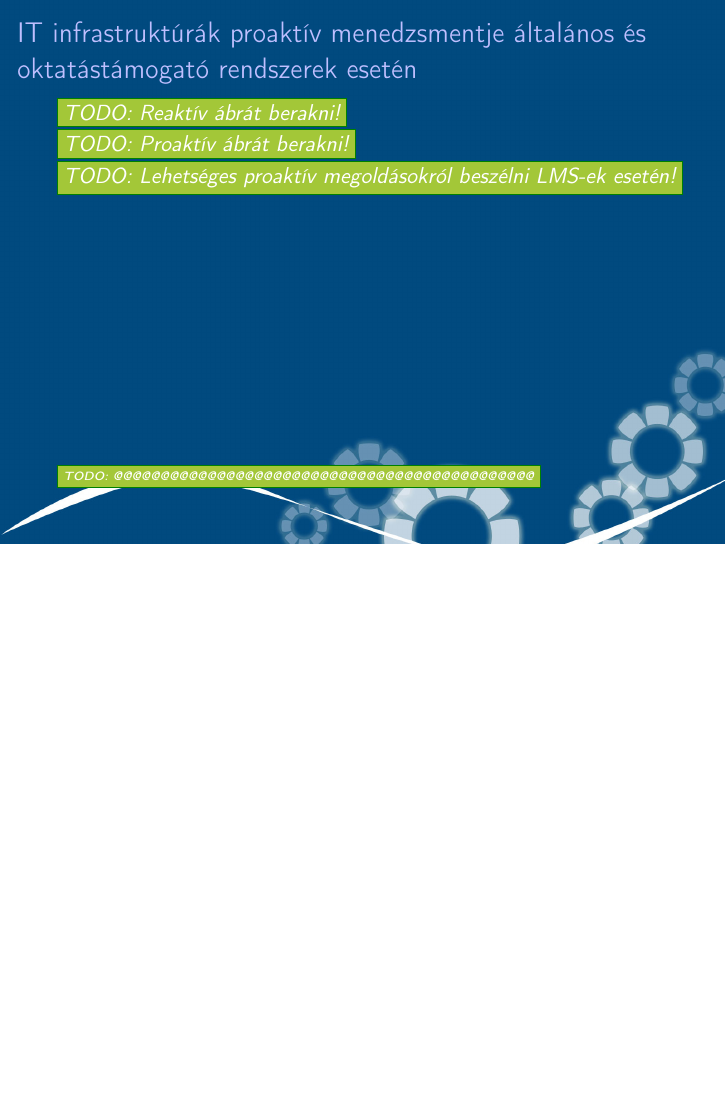
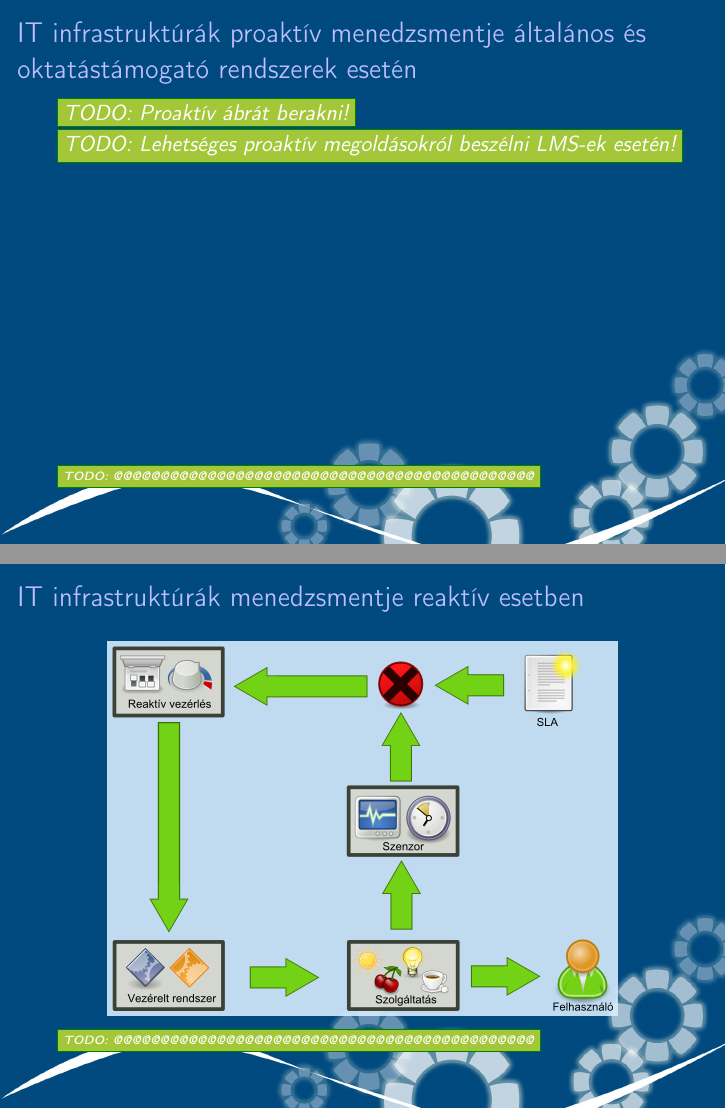
Before and after one commit to reedcourty/szakdolgozat-vedes, LaTeX slides (vedes.tex): page 7 of 11 before the commit and pages 7 and 8 of 12 after it, the two joined at a grey line, the shorter picture padded with empty space. Compiled offline with pdfLaTeX.

Commit message:
Bekerült a reaktív menedzsmentes ábra egy külön diára.

```diff
--- a/vedes.tex
+++ b/vedes.tex
@@ -183,11 +183,20 @@
 \setfootline{\todo{@@@@@@@@@@@@@@@@@@@@@@@@@@@@@@@@@@@@@@@@@@@@@}}
 \begin{frame}[t]
 \frametitle{IT infrastruktúrák proaktív menedzsmentje általános és oktatástámogató rendszerek esetén}
-\todo{Reaktív ábrát berakni!}
 
 \todo{Proaktív ábrát berakni!}
 
 \todo{Lehetséges proaktív megoldásokról beszélni LMS-ek esetén!}
+\end{frame}
+
+\section{IT infrastruktúrák menedzsmentje reaktív esetben}
+\setfootline{\todo{@@@@@@@@@@@@@@@@@@@@@@@@@@@@@@@@@@@@@@@@@@@@@}}
+\begin{frame}[t]
+\frametitle{IT infrastruktúrák menedzsmentje reaktív esetben}
+\begin{figure}[!ht]
+\centering
+\includegraphics[width=90mm, keepaspectratio]{figures/reactive_system.png}
+\end{figure}
 \end{frame}
 
 \section{Összefoglalás}
```
Also changed, not shown: figures/reactive_system.png (added).
